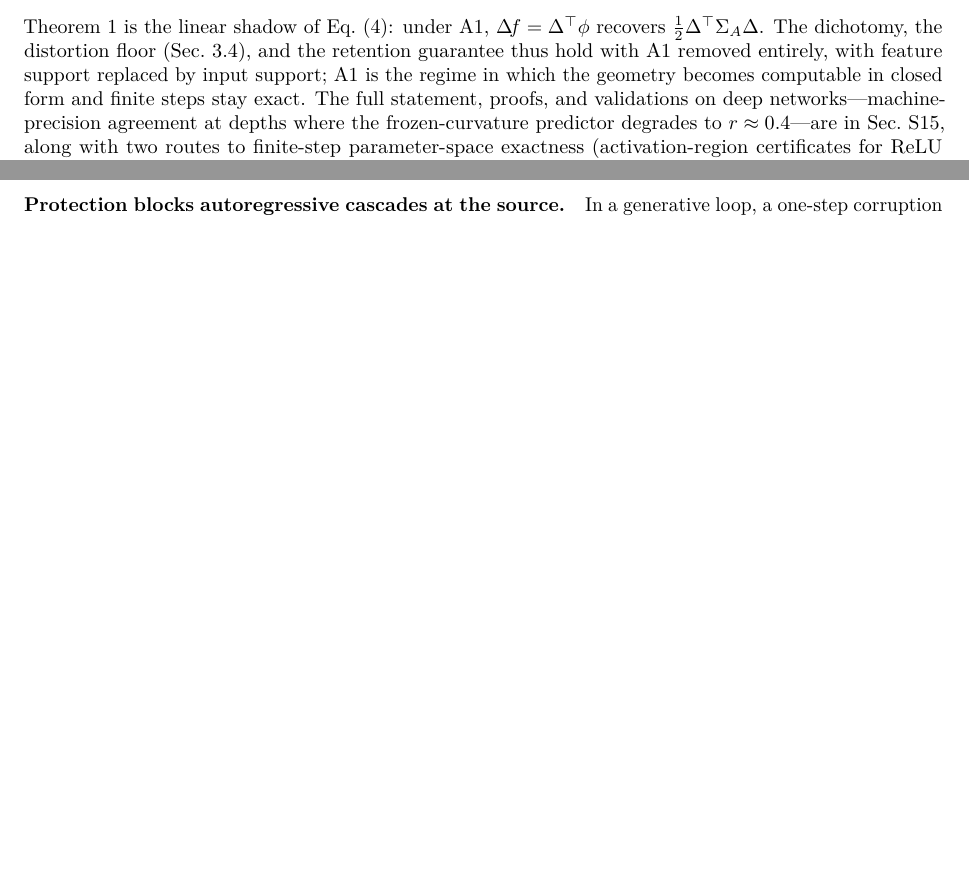
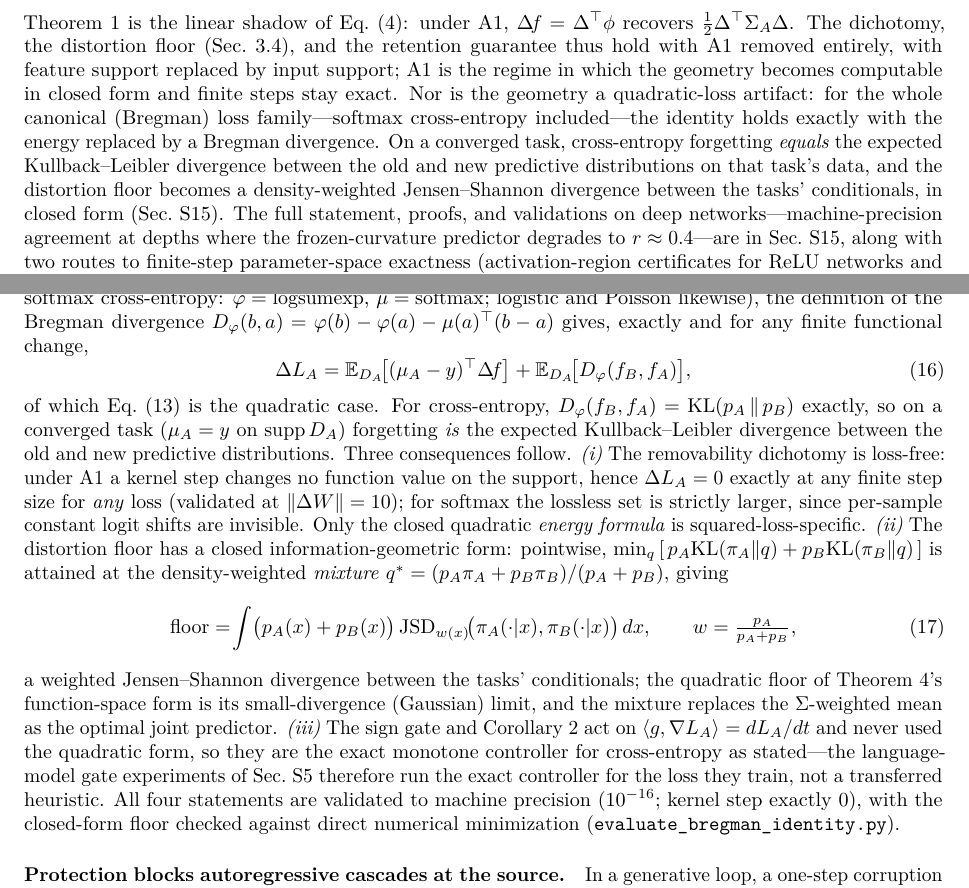
Before and after one commit to j-stoerk/geometry-of-forgetting, a LaTeX paper (main.tex): two parts of pages 6 and 34 of 35, joined at a grey line, cut so that both start at the same text, the shorter picture padded with empty space. Compiled offline with pdfLaTeX.

Commit message:
Bregman generalization into the paper (user-approved: SI + main + claim map)
- Main (after Thm funcspace): the geometry is not a quadratic-loss
  artifact -- Bregman form for the canonical family; CE forgetting =
  E[KL(p_old||p_new)] on converged tasks; floor = density-weighted JSD.
- SI (si:beyond, after the QP corollary): full paragraph with the exact
  identity Eq.(bregman), loss-free A1 dichotomy (finite steps, enlarged
  softmax kernel), closed-form JSD floor Eq.(jsdfloor) with mixture
  minimizer, and the retroactive grounding: the LLM gate experiments
  run the exact controller for the loss they train.  All validated to
  1e-16 (evaluate_bregman_identity.py).
- Claim map Tier I updated to the family-level statement.

```diff
--- a/main.tex
+++ b/main.tex
@@ -447,7 +447,14 @@ Eq.~\eqref{eq:funcspace-main}: under A1, $\Del\!f=\Del^\top\phi$ recovers
 $\tfrac12\Del^\top\Sig_A\Del$. The dichotomy, the distortion floor
 (Sec.~\ref{sec:theory:merge}), and the retention guarantee thus hold with A1 removed
 entirely, with feature support replaced by input support; A1 is the regime in which the
-geometry becomes computable in closed form and finite steps stay exact. The full
+geometry becomes computable in closed form and finite steps stay exact. Nor is the
+geometry a quadratic-loss artifact: for the whole canonical (Bregman) loss
+family---softmax cross-entropy included---the identity holds exactly with the energy
+replaced by a Bregman divergence. On a converged task, cross-entropy forgetting
+\emph{equals} the expected Kullback--Leibler divergence between the old and new
+predictive distributions on that task's data, and the distortion floor becomes a
+density-weighted Jensen--Shannon divergence between the tasks' conditionals, in closed
+form (Sec.~\ref{si:beyond}). The full
 statement, proofs, and validations on deep networks---machine-precision agreement at
 depths where the frozen-curvature predictor degrades to $r\approx0.4$---are in
 Sec.~\ref{si:beyond}, along with two routes to finite-step parameter-space exactness
@@ -2354,6 +2363,47 @@ statements are machine-checked ($\|v^\ast-v_{\mathrm{gate}}\|=0$ at $m=1$; feasi
 $10^{-15}$; measured protected-rate decrease under full activation;
 \texttt{evaluate\_functional\_control.py}).
 
+\paragraph{Beyond squared loss: the Bregman family.} The function-space results are not
+quadratic-loss artifacts. For any canonical loss $\ell(y,f)=\varphi(f)-y^\top f$ with
+$\varphi$ convex and mean map $\mu=\nabla\varphi$ (squared loss:
+$\varphi=\tfrac12\|f\|^2$; softmax cross-entropy: $\varphi=\mathrm{logsumexp}$,
+$\mu=\mathrm{softmax}$; logistic and Poisson likewise), the definition of the Bregman
+divergence $D_\varphi(b,a)=\varphi(b)-\varphi(a)-\mu(a)^\top(b-a)$ gives, exactly and for
+any finite functional change,
+\begin{equation}
+\Delta L_A=\mathbb{E}_{D_A}\!\big[(\mu_A-y)^\top\Delta\!f\big]
++\mathbb{E}_{D_A}\!\big[D_\varphi(f_B,f_A)\big],
+\label{eq:bregman}
+\end{equation}
+of which Eq.~\eqref{eq:funcspace} is the quadratic case. For cross-entropy,
+$D_\varphi(f_B,f_A)=\mathrm{KL}(p_A\,\|\,p_B)$ exactly, so on a converged task
+($\mu_A=y$ on $\mathrm{supp}\,D_A$) forgetting \emph{is} the expected
+Kullback--Leibler divergence between the old and new predictive distributions. Three
+consequences follow. \emph{(i)} The removability dichotomy is loss-free: under A1 a
+kernel step changes no function value on the support, hence $\Delta L_A=0$ exactly at
+any finite step size for \emph{any} loss (validated at $\|\Delta W\|=10$); for softmax
+the lossless set is strictly larger, since per-sample constant logit shifts are
+invisible. Only the closed quadratic \emph{energy formula} is squared-loss-specific.
+\emph{(ii)} The distortion floor has a closed information-geometric form: pointwise,
+$\min_q\,[\,p_A\mathrm{KL}(\pi_A\|q)+p_B\mathrm{KL}(\pi_B\|q)\,]$ is attained at the
+density-weighted \emph{mixture} $q^\ast=(p_A\pi_A+p_B\pi_B)/(p_A+p_B)$, giving
+\begin{equation}
+\text{floor}=\!\int\!\big(p_A(x)+p_B(x)\big)\,
+\mathrm{JSD}_{w(x)}\!\big(\pi_A(\cdot|x),\pi_B(\cdot|x)\big)\,dx,
+\qquad w=\tfrac{p_A}{p_A+p_B},
+\label{eq:jsdfloor}
+\end{equation}
+a weighted Jensen--Shannon divergence between the tasks' conditionals; the quadratic
+floor of Theorem~\ref{thm:merge}'s function-space form is its small-divergence
+(Gaussian) limit, and the mixture replaces the $\Sig$-weighted mean as the optimal
+joint predictor. \emph{(iii)} The sign gate and Corollary~\ref{cor:qpgate} act on
+$\langle g,\nabla L_A\rangle=dL_A/dt$ and never used the quadratic form, so they are the
+exact monotone controller for cross-entropy as stated---the language-model gate
+experiments of Sec.~\ref{si:llm} therefore run the exact controller for the loss they
+train, not a transferred heuristic. All four statements are validated to machine
+precision ($10^{-16}$; kernel step exactly $0$), with the closed-form floor checked
+against direct numerical minimization (\texttt{evaluate\_bregman\_identity.py}).
+
 \paragraph{Protection blocks autoregressive cascades at the source.} In a generative loop,
 a one-step corruption of the transition operator compounds over the horizon: after
 fine-tuning a norm-preserving recurrence on an overlapping second task, naive rollout error
```
Also changed, not shown: main.tex (4 more changed lines).
